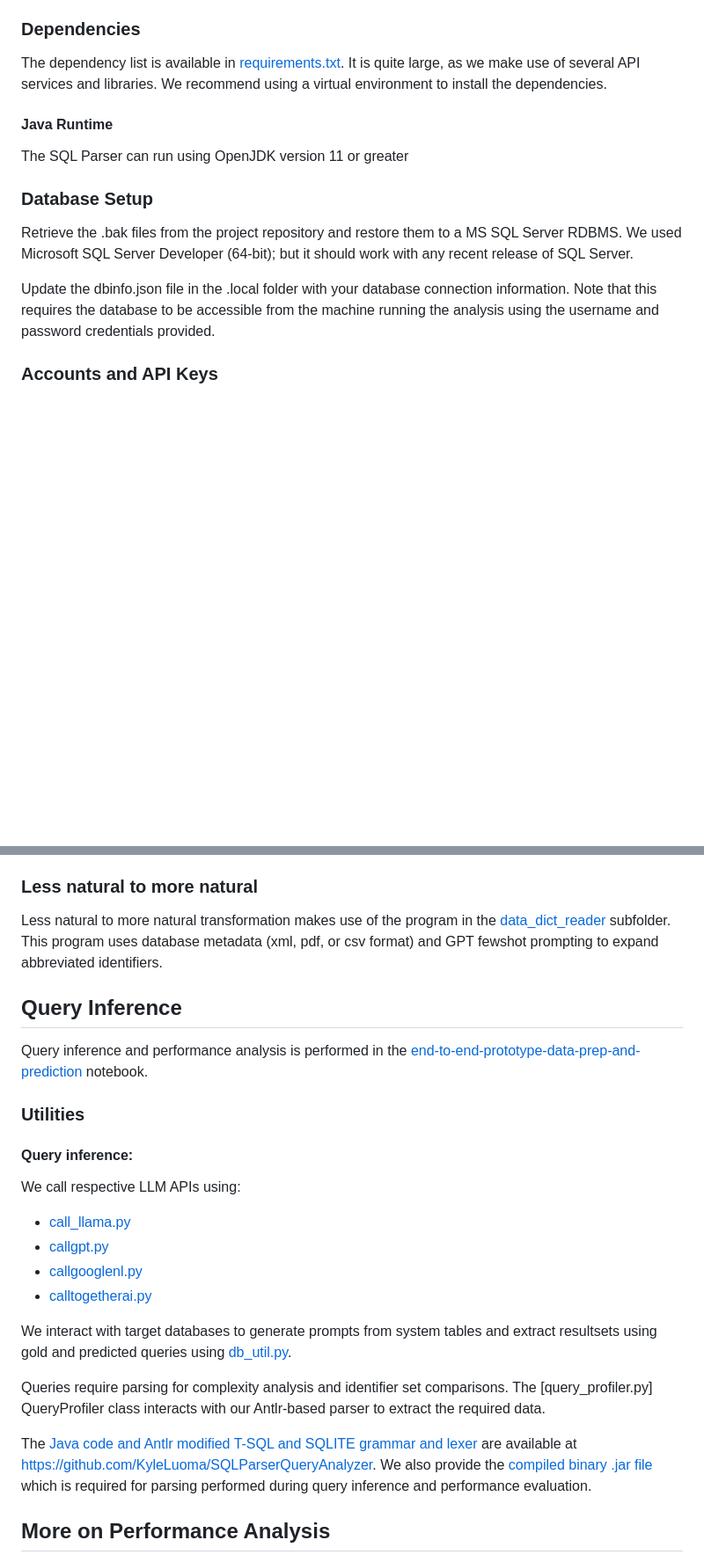
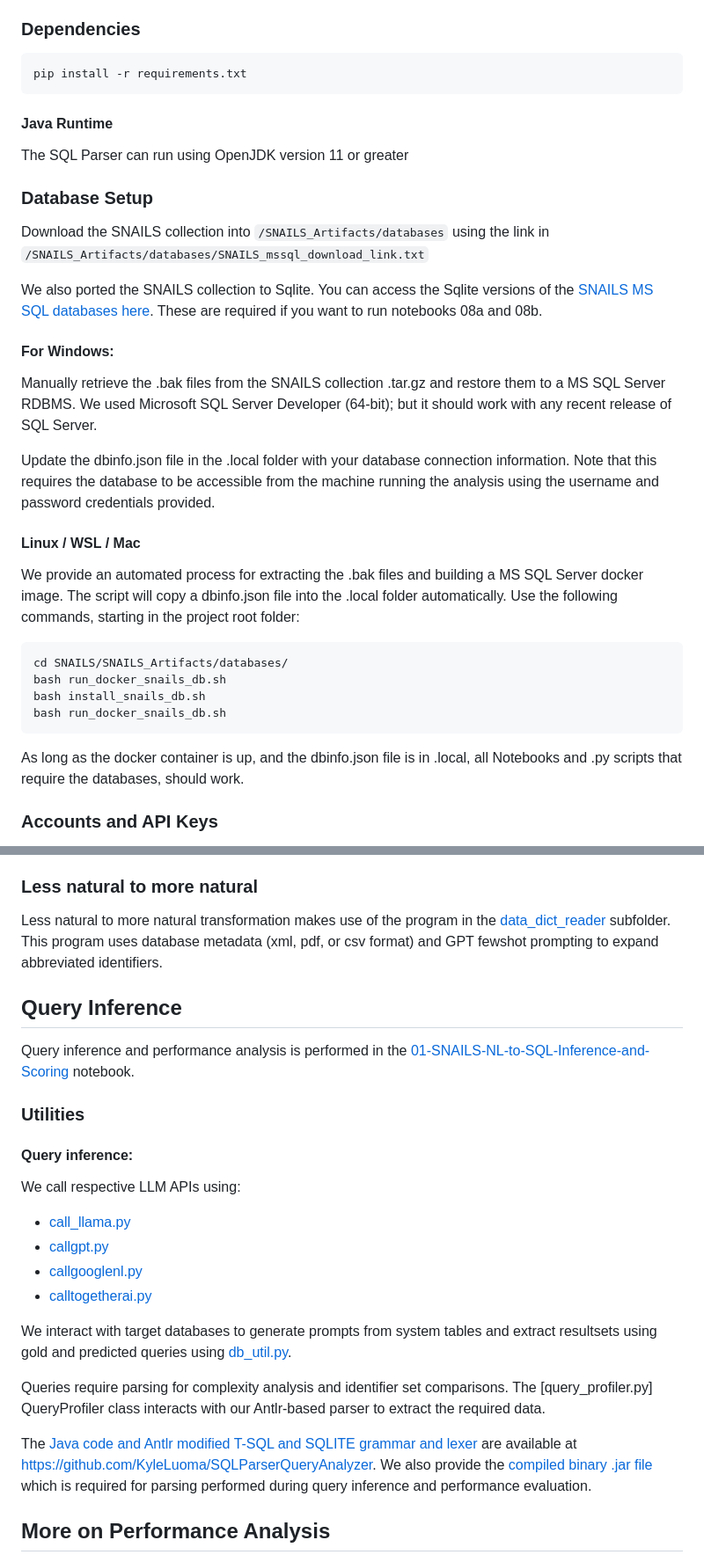
Before and after one commit to KyleLuoma/SNAILS, a Markdown page: README.md, 2 parts joined by grey strips. Shown: that part at 88% size. Rendered like a GitHub page; blank space fills up the shorter version.

````diff
--- a/README.md
+++ b/README.md
@@ -87,15 +87,36 @@ Which will create natural view .sql files for the SNAILS NYSED database using th
  This section describes the steps necessary to reproduce our findings. We recognize that they can be quite complex. If you have any questions or trouble with the steps below, please reach out to us!
 
 ### Dependencies
-The dependency list is available in [requirements.txt](./requirements.txt). It is quite large, as we make use of several API services and libraries. We recommend using a virtual environment to install the dependencies.
+
+```shell
+pip install -r requirements.txt
+```
 
 #### Java Runtime
 The SQL Parser can run using OpenJDK version 11 or greater
 
 ### Database Setup
-Retrieve the .bak files from the project repository and restore them to a MS SQL Server RDBMS. We used Microsoft SQL Server Developer (64-bit); but it should work with any recent release of SQL Server.
+
+Download the SNAILS collection into ```/SNAILS_Artifacts/databases``` using the link in ```/SNAILS_Artifacts/databases/SNAILS_mssql_download_link.txt```
+
+We also ported the SNAILS collection to Sqlite. You can access the Sqlite versions of the [SNAILS MS SQL databases here](https://drive.google.com/file/d/16vgE_KCZMdKDKHtXgIQhvWdwO7ufKcjz/view?usp=drive_link). These are required if you want to run notebooks 08a and 08b.
+
+#### For Windows:
+Manually retrieve the .bak files from the SNAILS collection .tar.gz and restore them to a MS SQL Server RDBMS. We used Microsoft SQL Server Developer (64-bit); but it should work with any recent release of SQL Server.
 
 Update the dbinfo.json file in the .local folder with your database connection information. Note that this requires the database to be accessible from the machine running the analysis using the username and password credentials provided.
+
+#### Linux / WSL / Mac
+
+We provide an automated process for extracting the .bak files and building a MS SQL Server docker image. The script will copy a dbinfo.json file into the .local folder automatically. Use the following commands, starting in the project root folder:
+
+```shell
+cd SNAILS/SNAILS_Artifacts/databases/
+bash run_docker_snails_db.sh
+bash install_snails_db.sh
+bash run_docker_snails_db.sh
+```
+As long as the docker container is up, and the dbinfo.json file is in .local, all Notebooks and .py scripts that require the databases, should work.
 
 ### Accounts and API Keys
 Some analysis relies on access to the OpenAI, TogetherAI, and Google Vertex APIs. API key information belongs in the .local folder and should be stored in .json format. Example files are provided in the .local folder.
@@ -273,11 +273,11 @@ in cases of transformation from higher to lower naturalness levels, do_fewshot_i
 
 ### Less natural to more natural
 
-Less natural to more natural transformation makes use of the program in the [data_dict_reader](./data_dict_reader/) subfolder. This program uses database metadata (xml, pdf, or csv format) and GPT fewshot prompting to expand abbreviated identifiers.
+Less natural to more natural transformation makes use of the program in the [data_dict_reader](./SNAILS_Artifacts/naturalness_modifier/data_dict_reader/) subfolder. This program uses database metadata (xml, pdf, or csv format) and GPT fewshot prompting to expand abbreviated identifiers.
 
 ## Query Inference
 
-Query inference and performance analysis is performed in the [end-to-end-prototype-data-prep-and-prediction](./end-to-end-prototype-data-prep-and-prediction.ipynb) notebook.
+Query inference and performance analysis is performed in the [01-SNAILS-NL-to-SQL-Inference-and-Scoring](./01-SNAILS-NL-to-SQL-Inference-and-Scoring.ipynb) notebook.
 
 ### Utilities
 
@@ -288,12 +288,12 @@ We call respective LLM APIs using:
 - [callgooglenl.py](./callgooglenl.py)
 - [calltogetherai.py](./calltogetherai.py)
 
-We interact with target databases to generate prompts from system tables and extract resultsets using gold and predicted queries using [db_util.py](./db_util.py).
+We interact with target databases to generate prompts from system tables and extract resultsets using gold and predicted queries using [db_util.py](./src/util/db_util.py).
 
 Queries require parsing for complexity analysis and identifier set comparisons.
 The [query_profiler.py] QueryProfiler class interacts with our Antlr-based parser to extract the required data.
 
-The [Java code and Antlr modified T-SQL and SQLITE grammar and lexer](./sql_parser_query_analyzer) are available at https://github.com/KyleLuoma/SQLParserQueryAnalyzer.
+The [Java code and Antlr modified T-SQL and SQLITE grammar and lexer](./bin/SQLParserQueryAnalyzer_jar) are available at https://github.com/KyleLuoma/SQLParserQueryAnalyzer.
 We also provide the [compiled binary .jar file ](./bin/SQLParserQueryAnalyzer_jar/SQLParserQueryAnalyzer.jar) which is required for parsing performed during query inference and performance evaluation.
 
 ## More on Performance Analysis
````
Also changed, not shown: other parts of README.md (+21 -42 lines).
